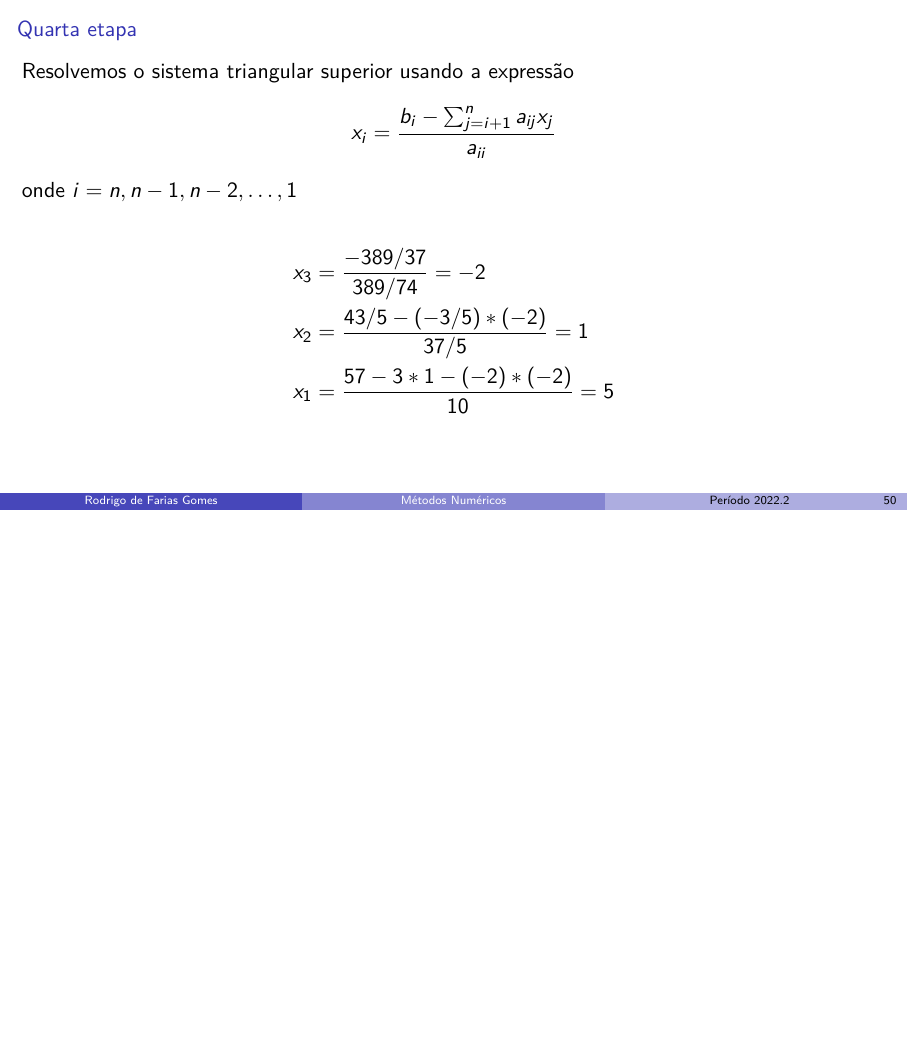
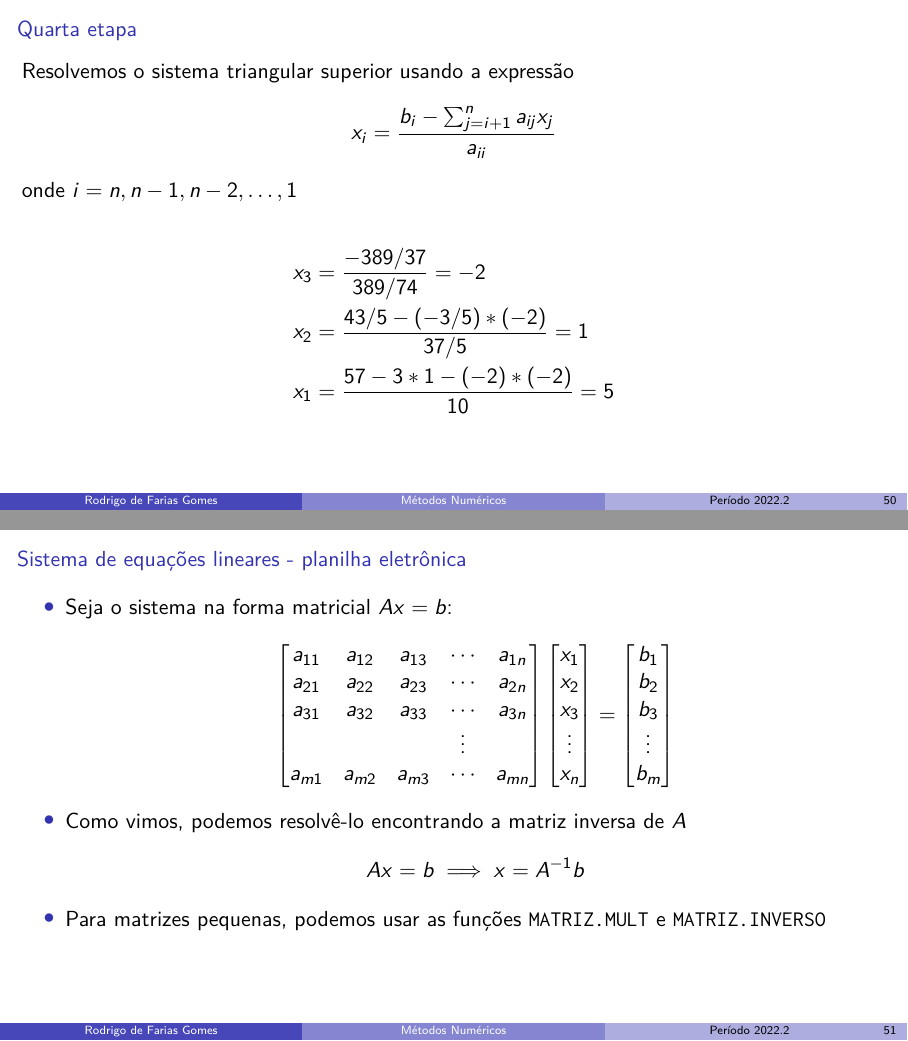
Before and after one commit to shpnft/metnum, LaTeX slides (metnum.tex, which reads include/parte02.tex): page 78 of 78 before the commit and pages 78 and 79 of 79 after it, the two joined at a grey line, the shorter picture padded with empty space. Compiled offline with pdfLaTeX.

Commit message:
nada demais

```diff
--- a/include/parte02.tex
+++ b/include/parte02.tex
@@ -203,3 +202,30 @@ x_1 &= \frac{57-3*1-(-2)*(-2)}{10} = 5
     \end{align*}
 
 \end{frame}
+
+
+\begin{frame}{Sistema de equações lineares - planilha eletrônica}
+    \begin{itemize}
+        \item Seja o sistema na forma matricial \(Ax=b\):
+            \[
+                \begin{bmatrix}
+                    a_{11} & a_{12} & a_{13} & \cdots & a_{1n}  \\
+                    a_{21} & a_{22} & a_{23} & \cdots & a_{2n}  \\
+                    a_{31} & a_{32} & a_{33} & \cdots & a_{3n}  \\
+                           &        &        & \vdots &         \\
+                    a_{m1} & a_{m2} & a_{m3} & \cdots & a_{mn}
+                \end{bmatrix}
+                \begin{bmatrix}
+                    x_1 \\ x_2 \\ x_3 \\ \vdots \\ x_n
+                \end{bmatrix}=
+                \begin{bmatrix}
+                    b_1 \\ b_2 \\ b_3 \\ \vdots \\ b_m
+                \end{bmatrix}
+            \]
+        \item Como vimos, podemos resolvê-lo encontrando a matriz inversa de \(A\)
+            \[
+                Ax=b \implies x=A^{-1}b
+            \]
+        \item Para matrizes pequenas, podemos usar as funções \texttt{MATRIZ.MULT} e \texttt{MATRIZ.INVERSO}
+    \end{itemize}
+\end{frame}
```
Also changed, not shown: annotations/quest-3.tex (+6 -13 lines), include/parte02.tex (1 more changed lines). Lines whose indentation alone changed are shown as unchanged.
